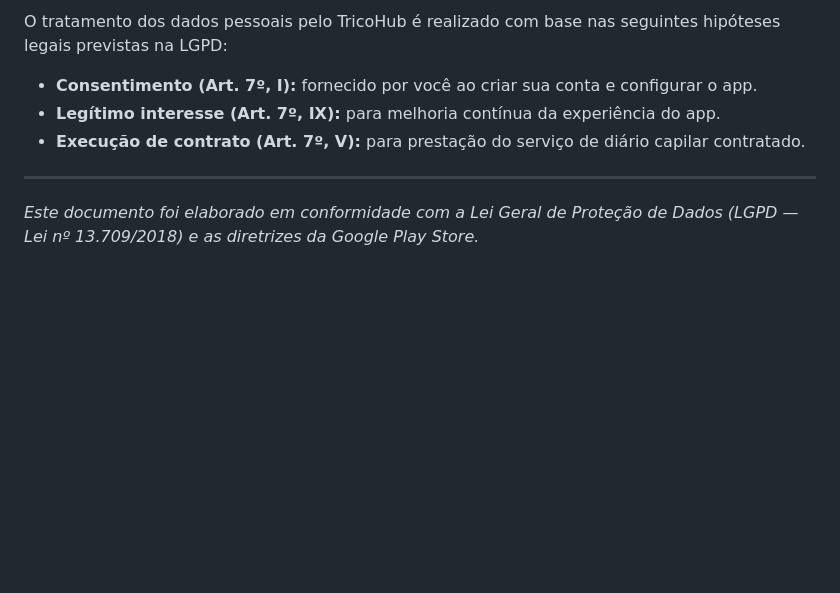
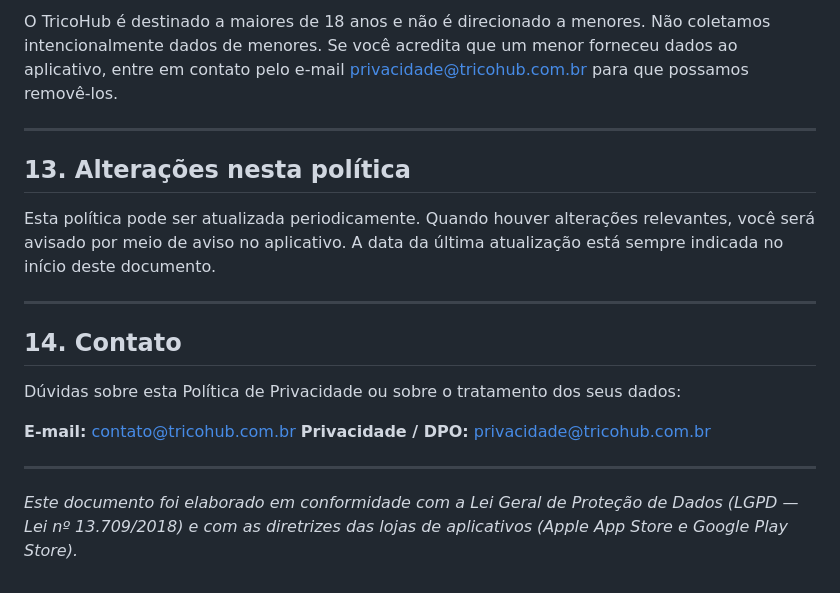
Before and after one commit to alarconreis/alarconreis.github.io, a Markdown page: privacidade.md, the part around one of its changes. Drawn GitHub-style; blank space fills up the shorter version.

```diff
--- a/privacidade.md
+++ b/privacidade.md
@@ -116,10 +142,21 @@ Se tiver dúvidas sobre esta Política de Privacidade ou sobre o tratamento dos
 
-O tratamento dos dados pessoais pelo TricoHub é realizado com base nas seguintes hipóteses legais previstas na LGPD:
-
-- **Consentimento (Art. 7º, I):** fornecido por você ao criar sua conta e configurar o app.
-- **Legítimo interesse (Art. 7º, IX):** para melhoria contínua da experiência do app.
-- **Execução de contrato (Art. 7º, V):** para prestação do serviço de diário capilar contratado.
+O TricoHub é destinado a maiores de 18 anos e não é direcionado a menores. Não coletamos intencionalmente dados de menores. Se você acredita que um menor forneceu dados ao aplicativo, entre em contato pelo e-mail privacidade@tricohub.com.br para que possamos removê-los.
 
 ---
 
-*Este documento foi elaborado em conformidade com a Lei Geral de Proteção de Dados (LGPD — Lei nº 13.709/2018) e as diretrizes da Google Play Store.*
+## 13. Alterações nesta política
+
+Esta política pode ser atualizada periodicamente. Quando houver alterações relevantes, você será avisado por meio de aviso no aplicativo. A data da última atualização está sempre indicada no início deste documento.
+
+---
+
+## 14. Contato
+
+Dúvidas sobre esta Política de Privacidade ou sobre o tratamento dos seus dados:
+
+**E-mail:** contato@tricohub.com.br
+**Privacidade / DPO:** privacidade@tricohub.com.br
+
+---
+
+*Este documento foi elaborado em conformidade com a Lei Geral de Proteção de Dados (LGPD — Lei nº 13.709/2018) e com as diretrizes das lojas de aplicativos (Apple App Store e Google Play Store).*
```
Also changed, not shown: other parts of privacidade.md (+69 -43 lines).
